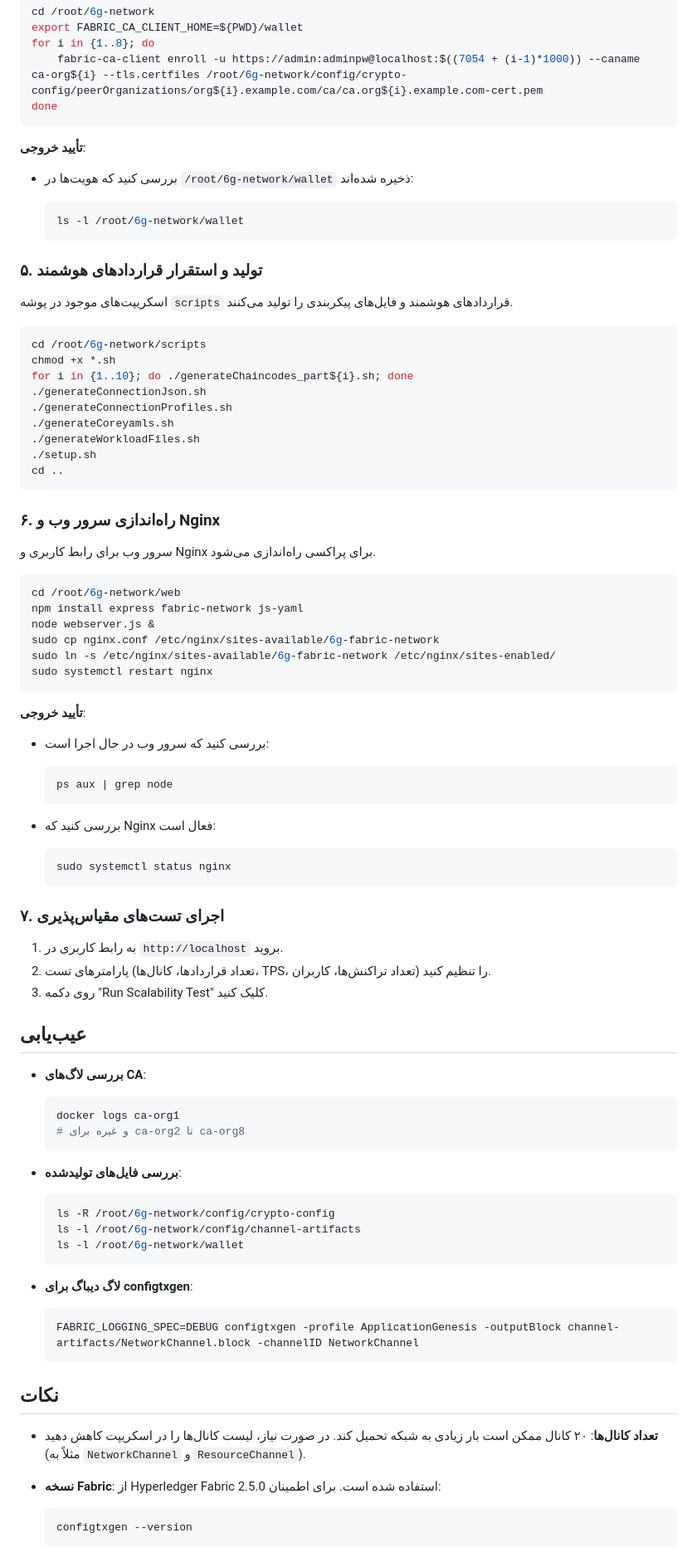
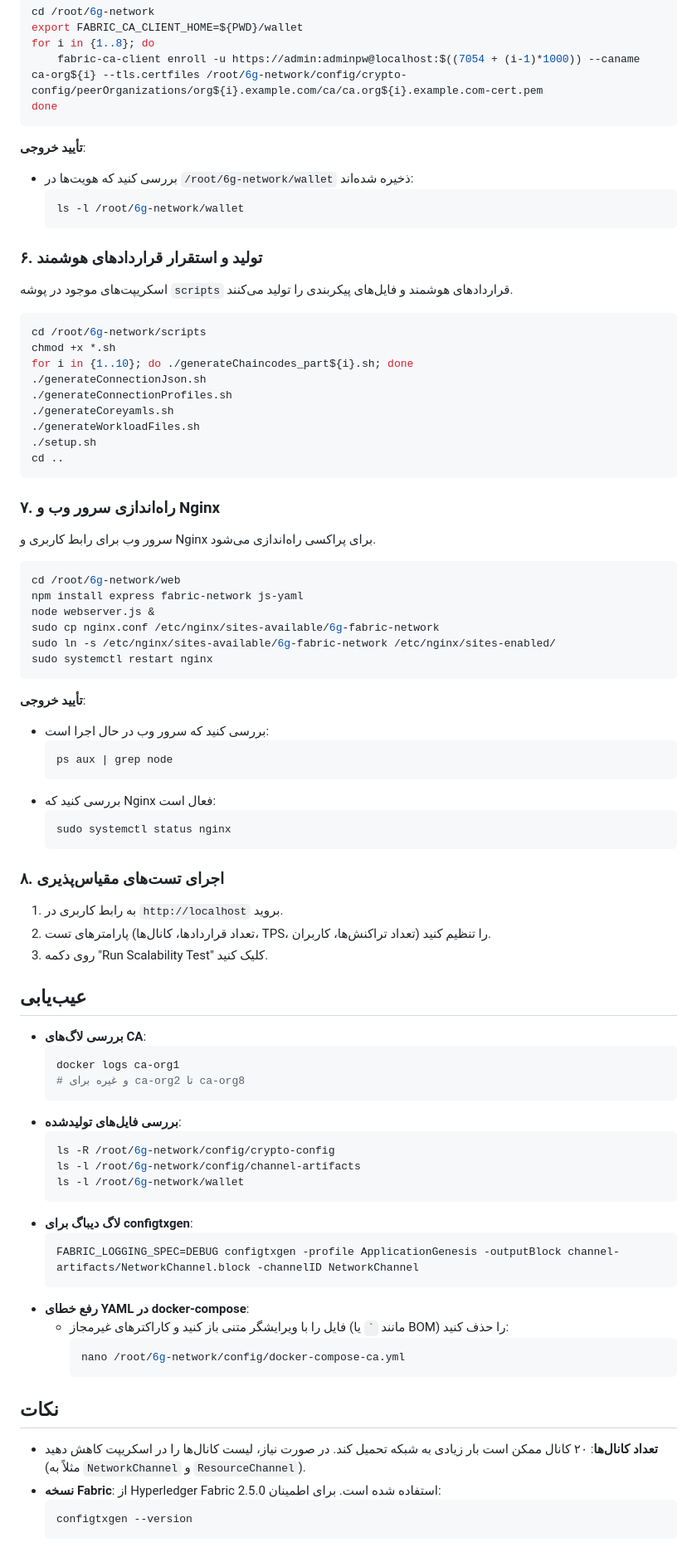
Before and after one commit to mohammadlohrasbi/6g-network, a Markdown page: README.md, the part around one of its changes. Shown at 83% size. Rendered like a GitHub page.

````diff
--- a/README.md
+++ b/README.md
@@ -106,15 +108,12 @@ done
 ```
 
 **تأیید خروجی**:
-
 - بررسی کنید که هویت‌ها در `/root/6g-network/wallet` ذخیره شده‌اند:
-
   ```bash
   ls -l /root/6g-network/wallet
   ```
 
-### ۵. تولید و استقرار قراردادهای هوشمند
-
+### ۶. تولید و استقرار قراردادهای هوشمند
 اسکریپت‌های موجود در پوشه `scripts` قراردادهای هوشمند و فایل‌های پیکربندی را تولید می‌کنند.
 
 ```bash
@@ -129,8 +128,7 @@ for i in {1..10}; do ./generateChaincodes_part${i}.sh; done
 cd ..
 ```
 
-### ۶. راه‌اندازی سرور وب و Nginx
-
+### ۷. راه‌اندازی سرور وب و Nginx
 سرور وب برای رابط کاربری و Nginx برای پراکسی راه‌اندازی می‌شود.
 
 ```bash
@@ -143,50 +141,45 @@ sudo systemctl restart nginx
 ```
 
 **تأیید خروجی**:
-
 - بررسی کنید که سرور وب در حال اجرا است:
-
   ```bash
   ps aux | grep node
   ```
 - بررسی کنید که Nginx فعال است:
-
   ```bash
   sudo systemctl status nginx
   ```
 
-### ۷. اجرای تست‌های مقیاس‌پذیری
-
+### ۸. اجرای تست‌های مقیاس‌پذیری
 1. به رابط کاربری در `http://localhost` بروید.
 2. پارامترهای تست (تعداد قراردادها، کانال‌ها، TPS، تعداد تراکنش‌ها، کاربران) را تنظیم کنید.
 3. روی دکمه "Run Scalability Test" کلیک کنید.
 
 ## عیب‌یابی
-
 - **بررسی لاگ‌های CA**:
-
   ```bash
   docker logs ca-org1
   # و غیره برای ca-org2 تا ca-org8
   ```
 - **بررسی فایل‌های تولیدشده**:
-
   ```bash
   ls -R /root/6g-network/config/crypto-config
   ls -l /root/6g-network/config/channel-artifacts
   ls -l /root/6g-network/wallet
   ```
 - **لاگ دیباگ برای configtxgen**:
-
   ```bash
   FABRIC_LOGGING_SPEC=DEBUG configtxgen -profile ApplicationGenesis -outputBlock channel-artifacts/NetworkChannel.block -channelID NetworkChannel
   ```
+- **رفع خطای YAML در docker-compose**:
+  - فایل را با ویرایشگر متنی باز کنید و کاراکترهای غیرمجاز (مانند `` ` `` یا BOM) را حذف کنید:
+    ```bash
+    nano /root/6g-network/config/docker-compose-ca.yml
+    ```
 
 ## نکات
-
 - **تعداد کانال‌ها**: ۲۰ کانال ممکن است بار زیادی به شبکه تحمیل کند. در صورت نیاز، لیست کانال‌ها را در اسکریپت کاهش دهید (مثلاً به `NetworkChannel` و `ResourceChannel`).
 - **نسخه Fabric**: از Hyperledger Fabric 2.5.0 استفاده شده است. برای اطمینان:
-
   ```bash
   configtxgen --version
   ```
````
Also changed, not shown: other parts of README.md (+17 -18 lines).
